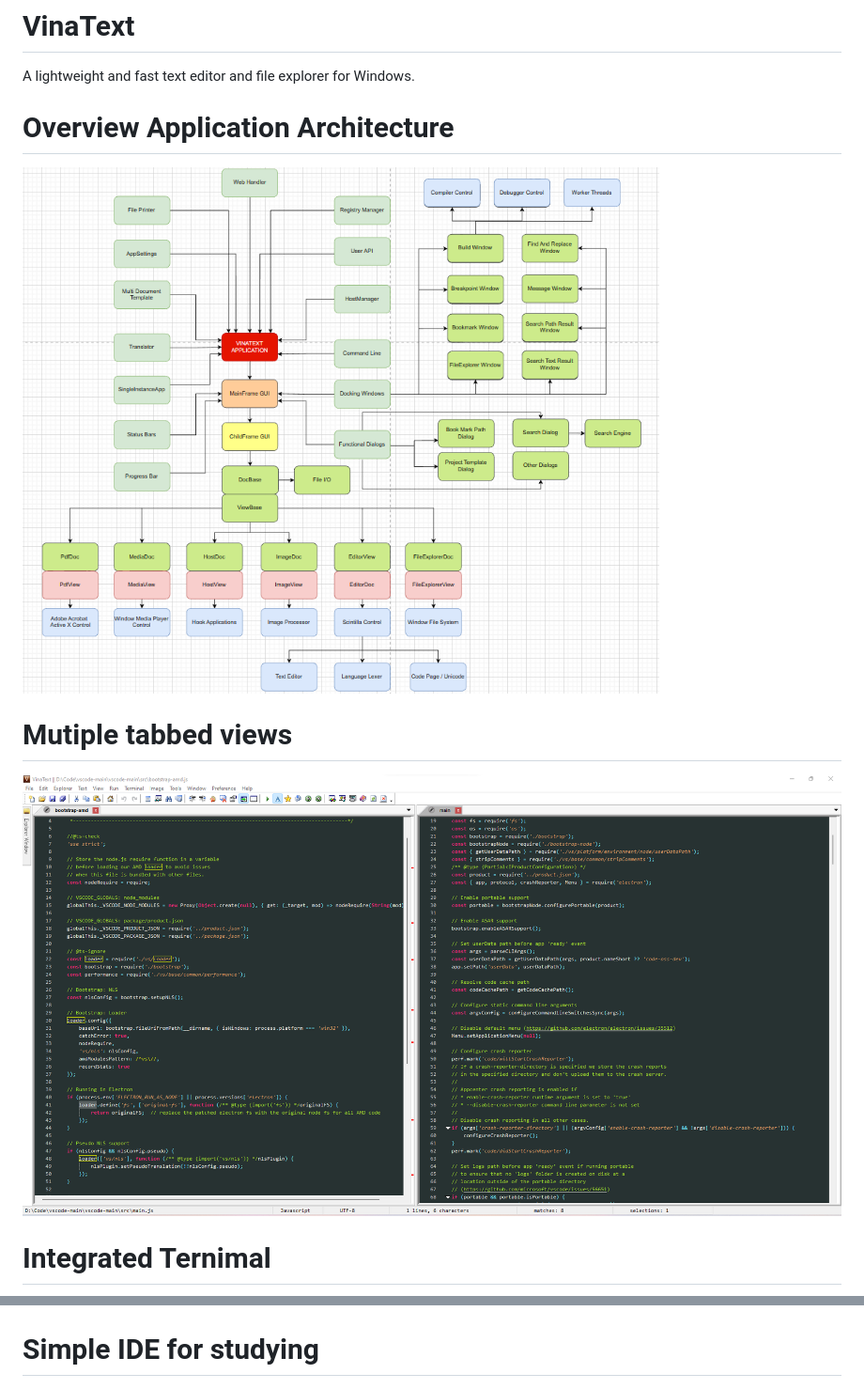
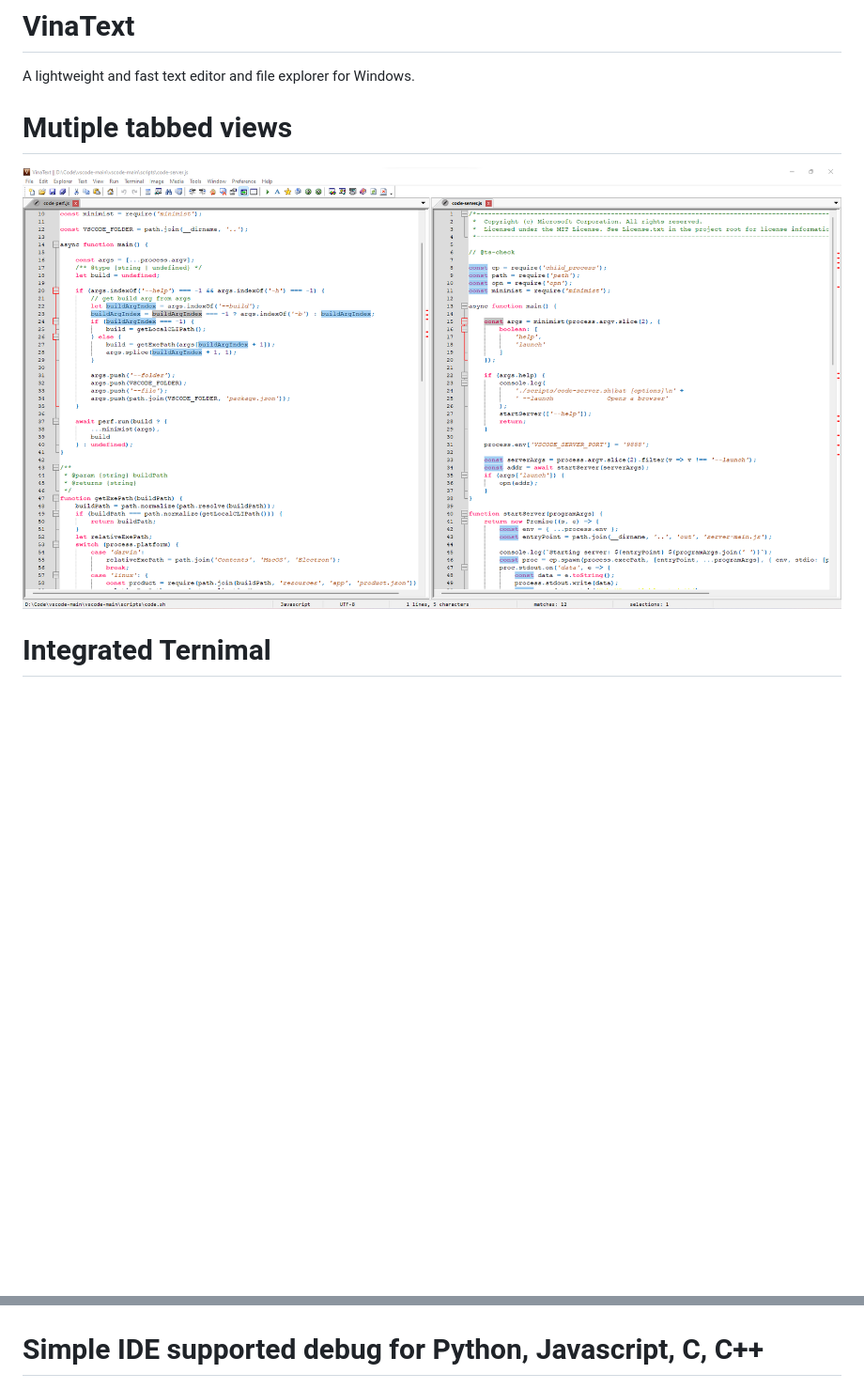
Before and after one commit to vinadevs/VinaText, a Markdown page: README.md, 2 parts joined by grey strips. Shown: that part at 94% size. Drawn GitHub-style; pictures changed too: doc/Screenshot_App_1.png; blank space fills up the shorter version.

```diff
--- a/README.md
+++ b/README.md
@@ -1,8 +1,5 @@
 # VinaText
 A lightweight and fast text editor and file explorer for Windows.
-
-# Overview Application Architecture
-![alt text](https://github.com/vinadevs/VinaText/blob/master/doc/architecure_diagram.png?raw=true)
 
 # Mutiple tabbed views
 ![alt text](https://github.com/vinadevs/VinaText/blob/master/doc/Screenshot_App_1.png?raw=true)
@@ -31,7 +28,7 @@ A lightweight and fast text editor and file explorer for Windows.
 # Text Translator (Vietnamese Only)
 ![alt text](https://github.com/vinadevs/VinaText/blob/master/doc/Screenshot_App_9.png?raw=true)
 
-# Simple IDE for studying
+# Simple IDE supported debug for Python, Javascript, C, C++
 ![alt text](https://github.com/vinadevs/VinaText/blob/master/doc/Screenshot_App_10.png?raw=true)
 
 ###################################################################################################
```
Also changed, not shown: 17 other files.
